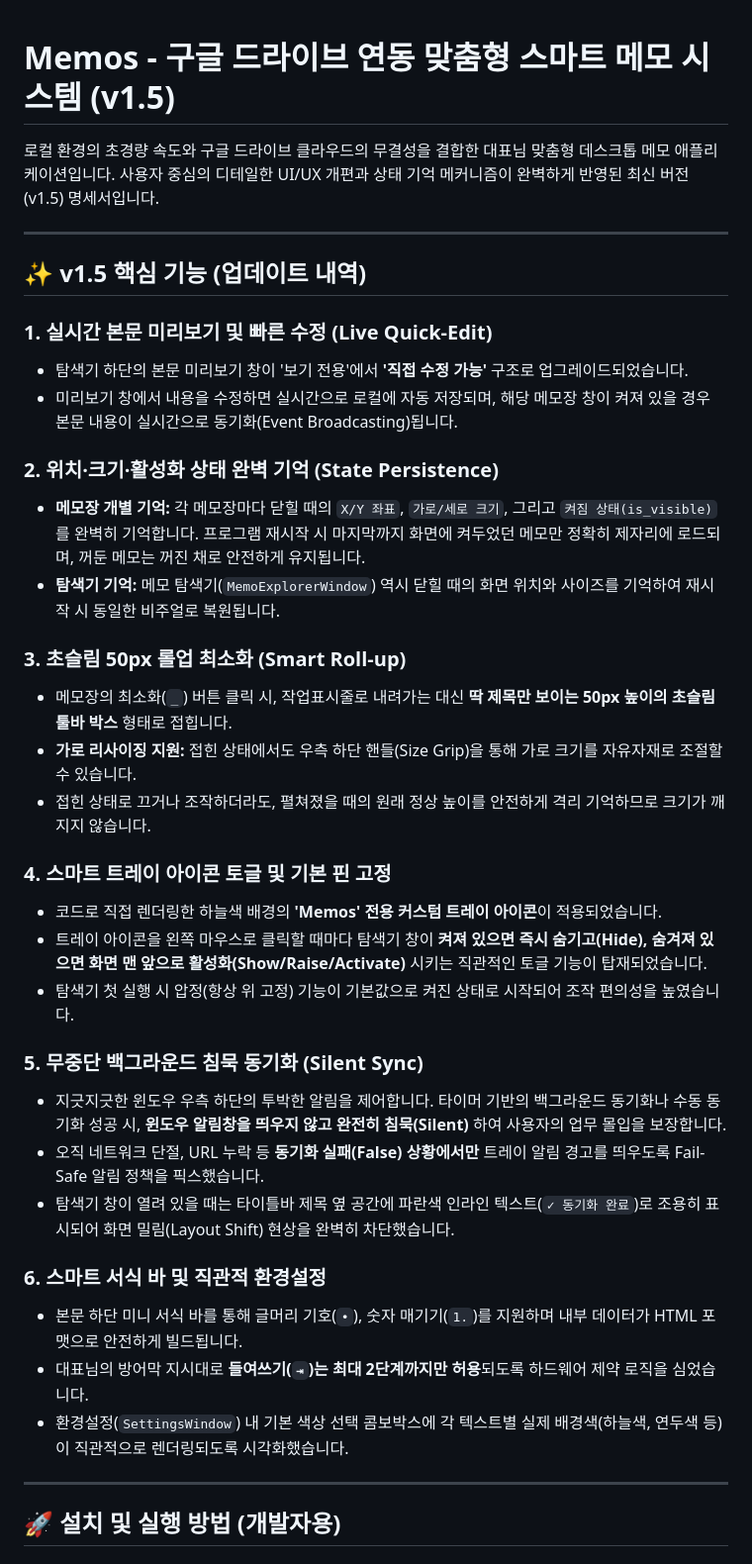
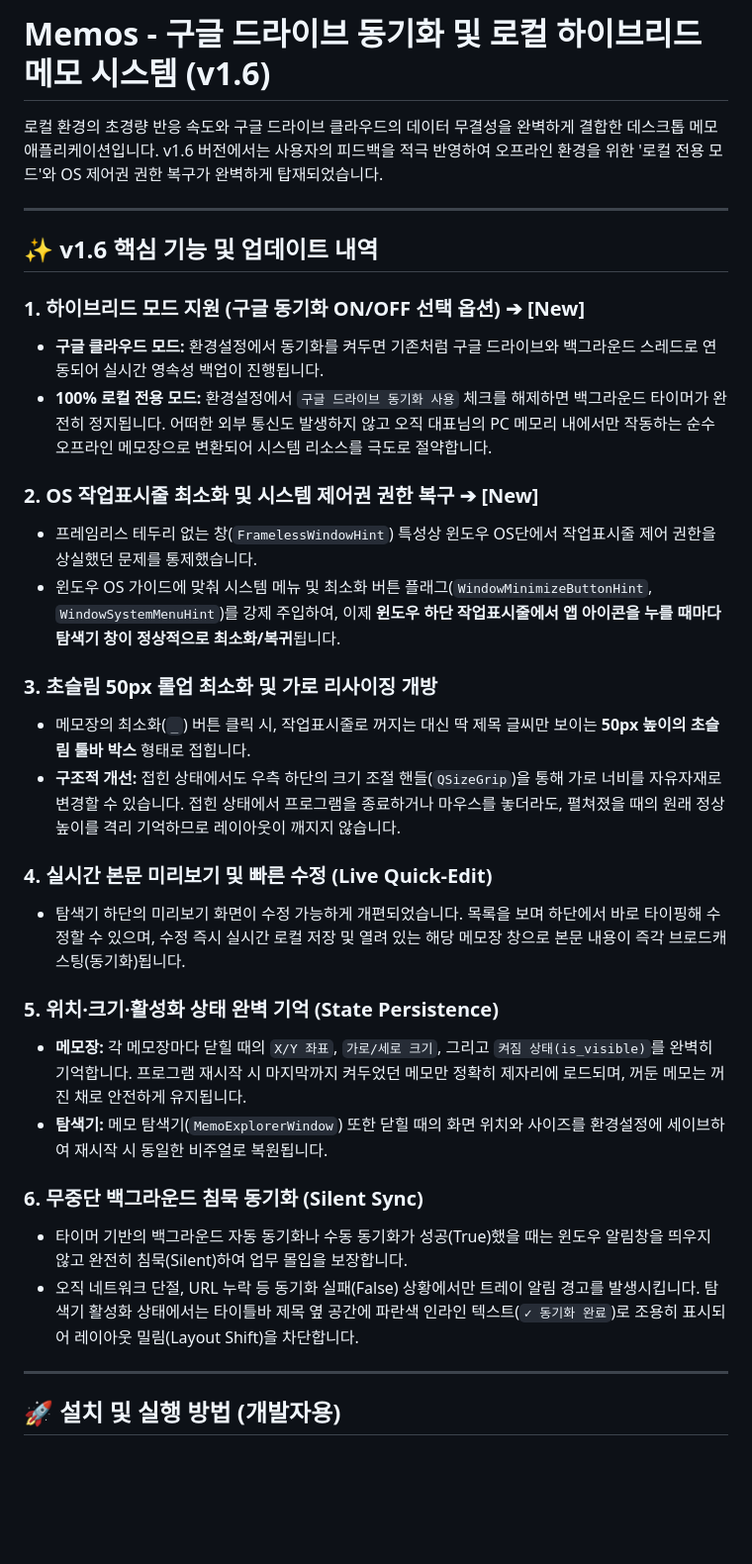
Before and after one commit to DongkyuSeoOssData/Memos, a Markdown page: README.md, the part around the change. Shown at 99% size. GitHub-like rendering; blank space fills up the shorter version.

Commit message:
1.6v 260711
ReadMe 업데이트

```diff
--- a/README.md
+++ b/README.md
@@ -1,39 +1,34 @@
+# Memos - 구글 드라이브 동기화 및 로컬 하이브리드 메모 시스템 (v1.6)
 
-# Memos - 구글 드라이브 연동 맞춤형 스마트 메모 시스템 (v1.5)
-
-로컬 환경의 초경량 속도와 구글 드라이브 클라우드의 무결성을 결합한 대표님 맞춤형 데스크톱 메모 애플리케이션입니다. 사용자 중심의 디테일한 UI/UX 개편과 상태 기억 메커니즘이 완벽하게 반영된 최신 버전(v1.5) 명세서입니다.
+로컬 환경의 초경량 반응 속도와 구글 드라이브 클라우드의 데이터 무결성을 완벽하게 결합한 데스크톱 메모 애플리케이션입니다.
+v1.6 버전에서는 사용자의 피드백을 적극 반영하여 오프라인 환경을 위한 '로컬 전용 모드'와 OS 제어권 권한 복구가 완벽하게 탑재되었습니다.
 
 ---
 
-## ✨ v1.5 핵심 기능 (업데이트 내역)
+## ✨ v1.6 핵심 기능 및 업데이트 내역
 
-### 1. 실시간 본문 미리보기 및 빠른 수정 (Live Quick-Edit)
-* 탐색기 하단의 본문 미리보기 창이 '보기 전용'에서 **'직접 수정 가능'** 구조로 업그레이드되었습니다.
-* 미리보기 창에서 내용을 수정하면 실시간으로 로컬에 자동 저장되며, 해당 메모장 창이 켜져 있을 경우 본문 내용이 실시간으로 동기화(Event Broadcasting)됩니다.
+### 1. 하이브리드 모드 지원 (구글 동기화 ON/OFF 선택 옵션) ➔ [New]
+* **구글 클라우드 모드:** 환경설정에서 동기화를 켜두면 기존처럼 구글 드라이브와 백그라운드 스레드로 연동되어 실시간 영속성 백업이 진행됩니다.
+* **100% 로컬 전용 모드:** 환경설정에서 `구글 드라이브 동기화 사용` 체크를 해제하면 백그라운드 타이머가 완전히 정지됩니다. 어떠한 외부 통신도 발생하지 않고 오직 대표님의 PC 메모리 내에서만 작동하는 순수 오프라인 메모장으로 변환되어 시스템 리소스를 극도로 절약합니다.
 
-### 2. 위치·크기·활성화 상태 완벽 기억 (State Persistence)
-* **메모장 개별 기억:** 각 메모장마다 닫힐 때의 `X/Y 좌표`, `가로/세로 크기`, 그리고 `켜짐 상태(is_visible)`를 완벽히 기억합니다. 프로그램 재시작 시 마지막까지 화면에 켜두었던 메모만 정확히 제자리에 로드되며, 꺼둔 메모는 꺼진 채로 안전하게 유지됩니다.
-* **탐색기 기억:** 메모 탐색기(`MemoExplorerWindow`) 역시 닫힐 때의 화면 위치와 사이즈를 기억하여 재시작 시 동일한 비주얼로 복원됩니다.
+### 2. OS 작업표시줄 최소화 및 시스템 제어권 권한 복구 ➔ [New]
+* 프레임리스 테두리 없는 창(`FramelessWindowHint`) 특성상 윈도우 OS단에서 작업표시줄 제어 권한을 상실했던 문제를 통제했습니다.
+* 윈도우 OS 가이드에 맞춰 시스템 메뉴 및 최소화 버튼 플래그(`WindowMinimizeButtonHint`, `WindowSystemMenuHint`)를 강제 주입하여, 이제 **윈도우 하단 작업표시줄에서 앱 아이콘을 누를 때마다 탐색기 창이 정상적으로 최소화/복귀**됩니다.
 
-### 3. 초슬림 50px 롤업 최소화 (Smart Roll-up)
-* 메모장의 최소화(`_`) 버튼 클릭 시, 작업표시줄로 내려가는 대신 **딱 제목만 보이는 50px 높이의 초슬림 툴바 박스** 형태로 접힙니다.
-* **가로 리사이징 지원:** 접힌 상태에서도 우측 하단 핸들(Size Grip)을 통해 가로 크기를 자유자재로 조절할 수 있습니다.
-* 접힌 상태로 끄거나 조작하더라도, 펼쳐졌을 때의 원래 정상 높이를 안전하게 격리 기억하므로 크기가 깨지지 않습니다.
+### 3. 초슬림 50px 롤업 최소화 및 가로 리사이징 개방
+* 메모장의 최소화(`_`) 버튼 클릭 시, 작업표시줄로 꺼지는 대신 딱 제목 글씨만 보이는 **50px 높이의 초슬림 툴바 박스** 형태로 접힙니다.
+* **구조적 개선:** 접힌 상태에서도 우측 하단의 크기 조절 핸들(`QSizeGrip`)을 통해 가로 너비를 자유자재로 변경할 수 있습니다. 접힌 상태에서 프로그램을 종료하거나 마우스를 놓더라도, 펼쳐졌을 때의 원래 정상 높이를 격리 기억하므로 레이아웃이 깨지지 않습니다.
 
-### 4. 스마트 트레이 아이콘 토글 및 기본 핀 고정
-* 코드로 직접 렌더링한 하늘색 배경의 **'Memos' 전용 커스텀 트레이 아이콘**이 적용되었습니다.
-* 트레이 아이콘을 왼쪽 마우스로 클릭할 때마다 탐색기 창이 **켜져 있으면 즉시 숨기고(Hide), 숨겨져 있으면 화면 맨 앞으로 활성화(Show/Raise/Activate)** 시키는 직관적인 토글 기능이 탑재되었습니다.
-* 탐색기 첫 실행 시 압정(항상 위 고정) 기능이 기본값으로 켜진 상태로 시작되어 조작 편의성을 높였습니다.
+### 4. 실시간 본문 미리보기 및 빠른 수정 (Live Quick-Edit)
+* 탐색기 하단의 미리보기 화면이 수정 가능하게 개편되었습니다. 목록을 보며 하단에서 바로 타이핑해 수정할 수 있으며, 수정 즉시 실시간 로컬 저장 및 열려 있는 해당 메모장 창으로 본문 내용이 즉각 브로드캐스팅(동기화)됩니다.
 
-### 5. 무중단 백그라운드 침묵 동기화 (Silent Sync)
-* 지긋지긋한 윈도우 우측 하단의 투박한 알림을 제어합니다. 타이머 기반의 백그라운드 동기화나 수동 동기화 성공 시, **윈도우 알림창을 띄우지 않고 완전히 침묵(Silent)** 하여 사용자의 업무 몰입을 보장합니다.
-* 오직 네트워크 단절, URL 누락 등 **동기화 실패(False) 상황에서만** 트레이 알림 경고를 띄우도록 Fail-Safe 알림 정책을 픽스했습니다.
-* 탐색기 창이 열려 있을 때는 타이틀바 제목 옆 공간에 파란색 인라인 텍스트(`✓ 동기화 완료`)로 조용히 표시되어 화면 밀림(Layout Shift) 현상을 완벽히 차단했습니다.
+### 5. 위치·크기·활성화 상태 완벽 기억 (State Persistence)
+* **메모장:** 각 메모장마다 닫힐 때의 `X/Y 좌표`, `가로/세로 크기`, 그리고 `켜짐 상태(is_visible)`를 완벽히 기억합니다. 프로그램 재시작 시 마지막까지 켜두었던 메모만 정확히 제자리에 로드되며, 꺼둔 메모는 꺼진 채로 안전하게 유지됩니다.
+* **탐색기:** 메모 탐색기(`MemoExplorerWindow`) 또한 닫힐 때의 화면 위치와 사이즈를 환경설정에 세이브하여 재시작 시 동일한 비주얼로 복원됩니다.
 
-### 6. 스마트 서식 바 및 직관적 환경설정
-* 본문 하단 미니 서식 바를 통해 글머리 기호(`•`), 숫자 매기기(`1.`)를 지원하며 내부 데이터가 HTML 포맷으로 안전하게 빌드됩니다.
-* 대표님의 방어막 지시대로 **들여쓰기(`⇥`)는 최대 2단계까지만 허용**되도록 하드웨어 제약 로직을 심었습니다.
-* 환경설정(`SettingsWindow`) 내 기본 색상 선택 콤보박스에 각 텍스트별 실제 배경색(하늘색, 연두색 등)이 직관적으로 렌더링되도록 시각화했습니다.
+### 6. 무중단 백그라운드 침묵 동기화 (Silent Sync)
+* 타이머 기반의 백그라운드 자동 동기화나 수동 동기화가 성공(True)했을 때는 윈도우 알림창을 띄우지 않고 완전히 침묵(Silent)하여 업무 몰입을 보장합니다.
+* 오직 네트워크 단절, URL 누락 등 동기화 실패(False) 상황에서만 트레이 알림 경고를 발생시킵니다. 탐색기 활성화 상태에서는 타이틀바 제목 옆 공간에 파란색 인라인 텍스트(`✓ 동기화 완료`)로 조용히 표시되어 레이아웃 밀림(Layout Shift)을 차단합니다.
 
 ---
 
```
